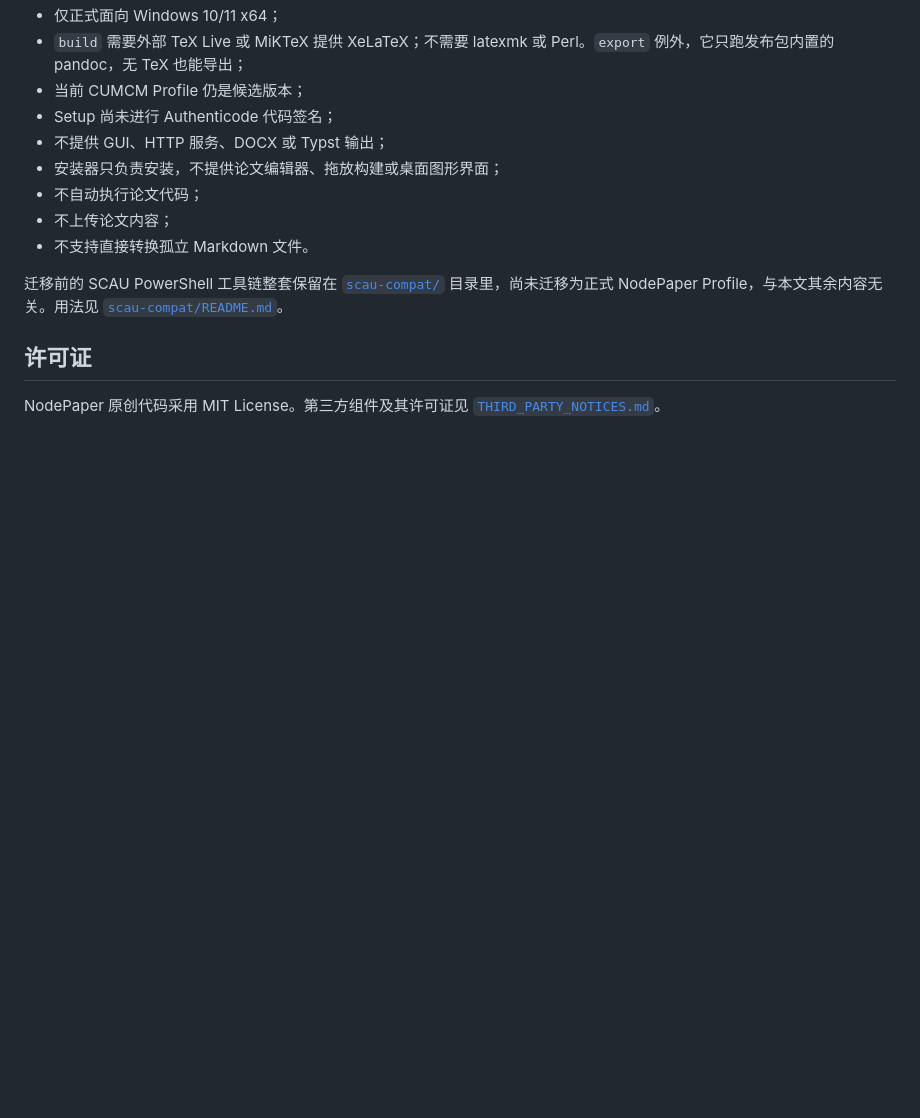
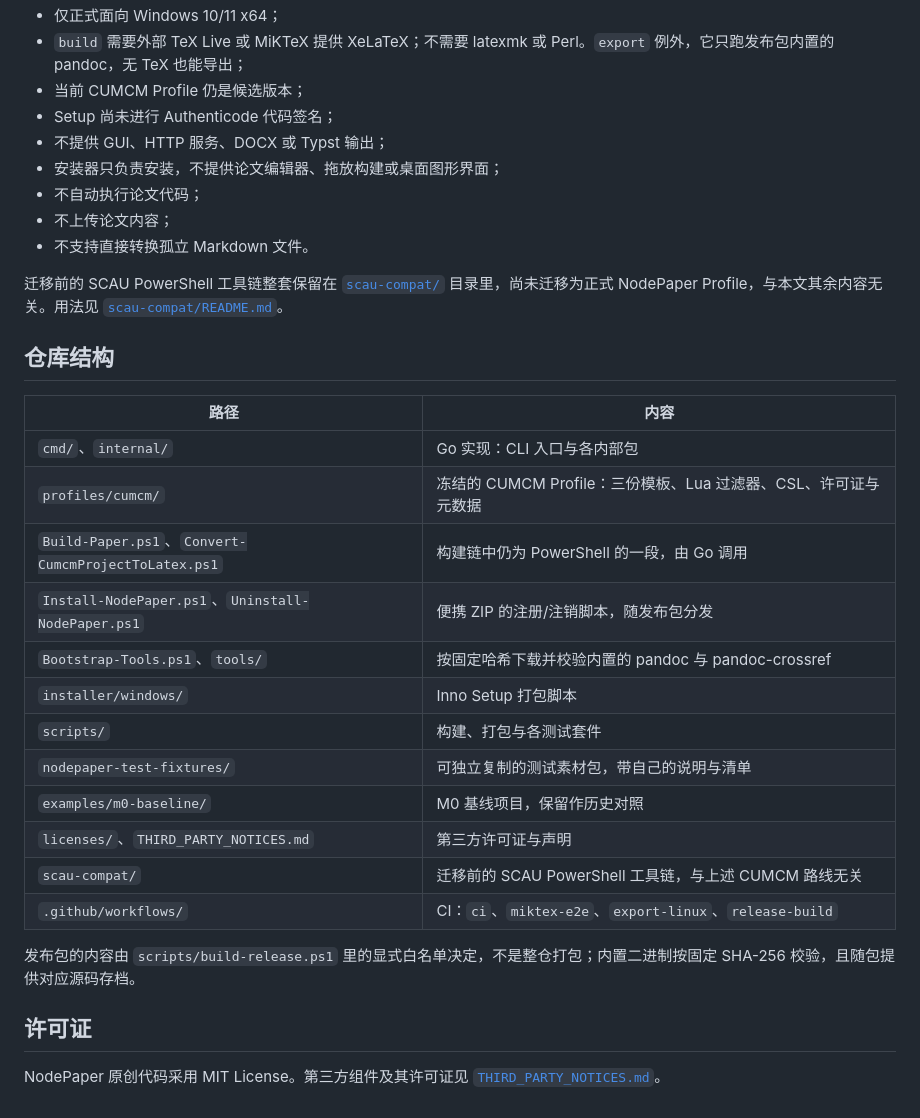
Before and after one commit to Cat5E0/NodePaper, a Markdown page: README.md, the part around one of its changes. GitHub-like rendering; blank space fills up the shorter version.

```diff
--- a/README.md
+++ b/README.md
@@ -413,6 +417,25 @@ latexFragments:
 
 迁移前的 SCAU PowerShell 工具链整套保留在 [`scau-compat/`](scau-compat/) 目录里，尚未迁移为正式 NodePaper Profile，与本文其余内容无关。用法见 [`scau-compat/README.md`](scau-compat/README.md)。
 
+## 仓库结构
+
+| 路径 | 内容 |
+|---|---|
+| `cmd/`、`internal/` | Go 实现：CLI 入口与各内部包 |
+| `profiles/cumcm/` | 冻结的 CUMCM Profile：三份模板、Lua 过滤器、CSL、许可证与元数据 |
+| `Build-Paper.ps1`、`Convert-CumcmProjectToLatex.ps1` | 构建链中仍为 PowerShell 的一段，由 Go 调用 |
+| `Install-NodePaper.ps1`、`Uninstall-NodePaper.ps1` | 便携 ZIP 的注册/注销脚本，随发布包分发 |
+| `Bootstrap-Tools.ps1`、`tools/` | 按固定哈希下载并校验内置的 pandoc 与 pandoc-crossref |
+| `installer/windows/` | Inno Setup 打包脚本 |
+| `scripts/` | 构建、打包与各测试套件 |
+| `nodepaper-test-fixtures/` | 可独立复制的测试素材包，带自己的说明与清单 |
+| `examples/m0-baseline/` | M0 基线项目，保留作历史对照 |
+| `licenses/`、`THIRD_PARTY_NOTICES.md` | 第三方许可证与声明 |
+| `scau-compat/` | 迁移前的 SCAU PowerShell 工具链，与上述 CUMCM 路线无关 |
+| `.github/workflows/` | CI：`ci`、`miktex-e2e`、`export-linux`、`release-build` |
+
+发布包的内容由 `scripts/build-release.ps1` 里的显式白名单决定，不是整仓打包；内置二进制按固定 SHA-256 校验，且随包提供对应源码存档。
+
 ## 许可证
 
 NodePaper 原创代码采用 MIT License。第三方组件及其许可证见 [`THIRD_PARTY_NOTICES.md`](THIRD_PARTY_NOTICES.md)。
```
Also changed, not shown: other parts of README.md (+4 -0 lines), README.en.md (+23 -0 lines).
